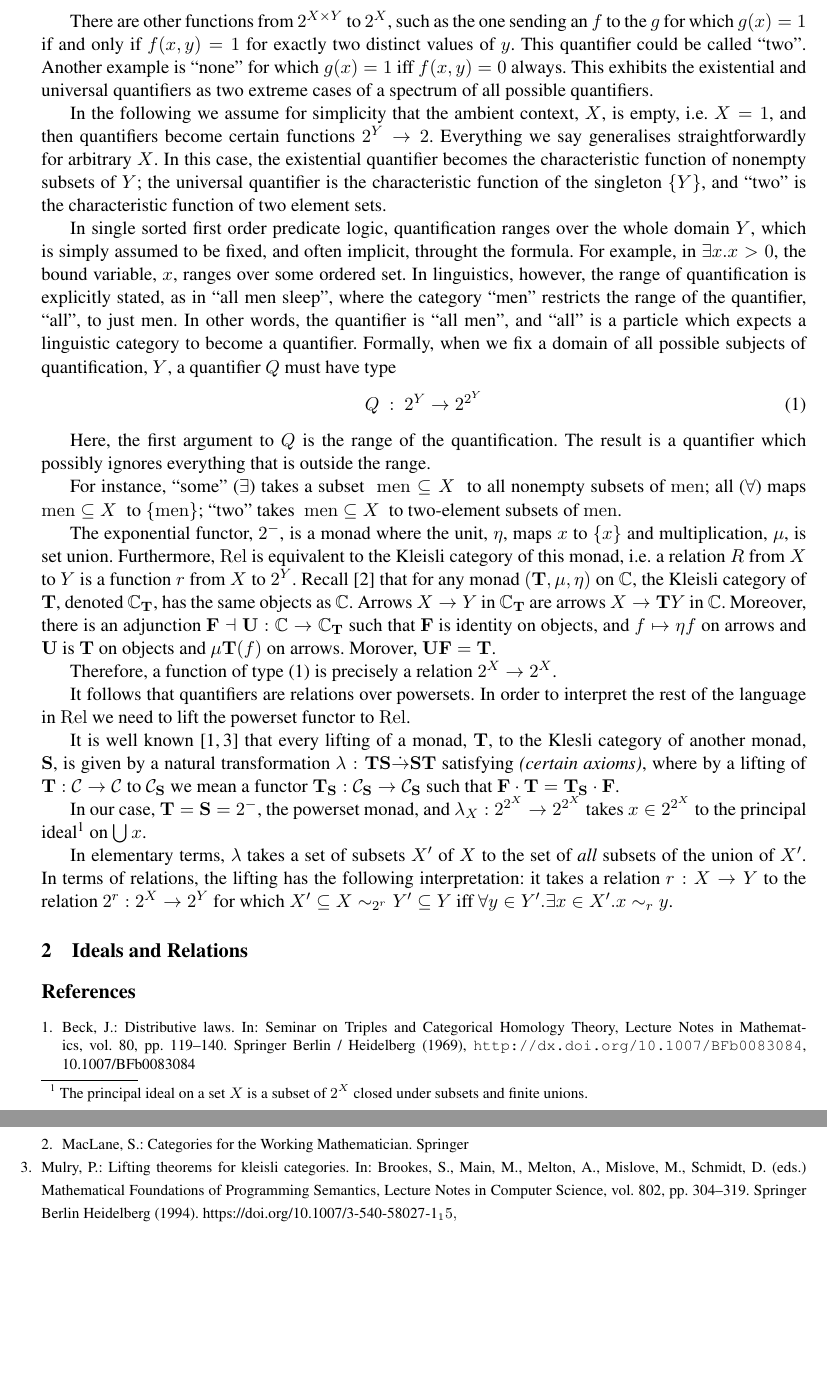
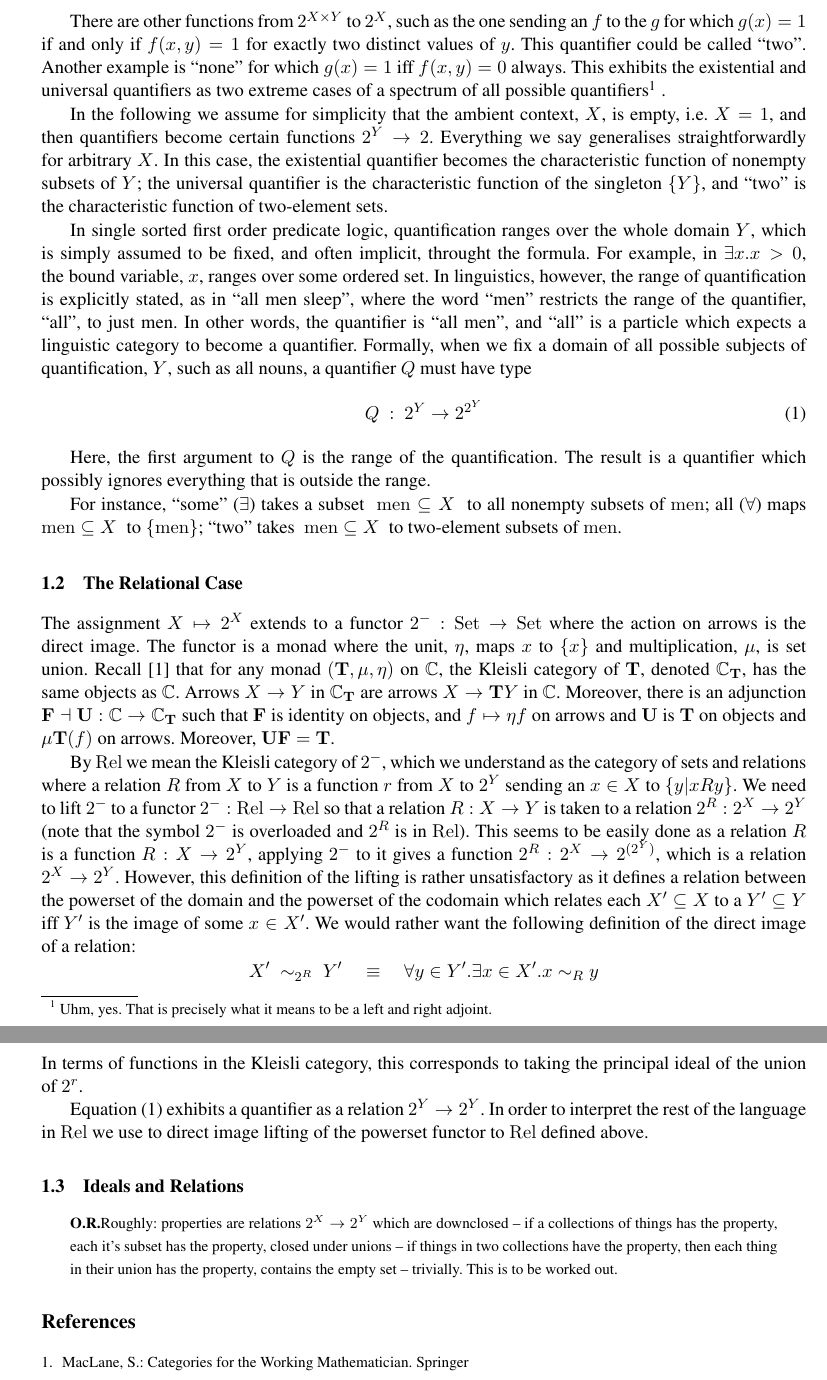
Before and after one commit to oxr/quant, a LaTeX paper (Quant.tex, which reads Rel.tex): two parts of pages 2 and 3 of 3, joined at a grey line, cut so that both start at the same text, the shorter picture padded with empty space. Compiled offline with pdfLaTeX; a missing bibliography style is replaced by a similar one.

Commit message:
lifting of the powerset functor

```diff
--- a/Rel.tex
+++ b/Rel.tex
@@ -67,7 +68,8 @@ $g(x) = 1$ if and only if $f(x,y) = 1$ for exactly two distinct values
 of $y$. This quantifier could be called ``two''. Another example is
 ``none'' for which $g(x)=1$ iff $f(x,y) = 0$ always. This exhibits the
 existential and universal quantifiers as two extreme cases of a
-spectrum of all possible quantifiers.
+spectrum of all possible quantifiers\footnote{Uhm, yes. That is
+  precisely what it means to be a left and right adjoint.}  .
 
 In the following we assume for simplicity that the ambient context,
 $X$, is empty, i.e. $X = 1$, and then quantifiers become certain
@@ -75,20 +77,19 @@ functions $2^Y \to 2$. Everything we say generalises
 straightforwardly for arbitrary $X$.  In this case, the existential quantifier
 becomes the characteristic function of nonempty subsets of $Y$; the
 universal quantifier is the characteristic function of the singleton
-$\{Y\}$, and ``two'' is the characteristic function of two
-element sets.
+$\{Y\}$, and ``two'' is the characteristic function of two-element sets.
 
 In single sorted first order predicate logic, quantification ranges
 over the whole domain $Y$, which is simply assumed to be fixed, and
 often implicit, throught the formula. For example, in $\exists x. x >
 0$, the bound variable, $x$, ranges over some ordered set. In
 linguistics, however, the range of quantification is explicitly
-stated, as in ``all men sleep'', where the category ``men'' restricts
-the range of the quantifier, ``all'', to just men. In other words, the
+stated, as in ``all men sleep'', where the word ``men'' restricts the
+range of the quantifier, ``all'', to just men. In other words, the
 quantifier is ``all men'', and ``all'' is a particle which expects a
 linguistic category to become a quantifier. Formally, when we fix a
-domain of all possible subjects of quantification, $Y$, a quantifier
-$Q$ must have type
+domain of all possible subjects of quantification, $Y$, such as all
+nouns, a quantifier $Q$ must have type
 \begin{equation}\label{eq:q}
 Q ~: ~2^Y \to 2^{2^Y}
 \end{equation}
@@ -103,50 +104,82 @@ $\;\mathrm{men}\subseteq X\;$ to all nonempty subsets of $\mathrm{men}$; all
 \}$; ``two'' takes $~\mathrm{men} \subseteq X$~ to two-element subsets of
 $\mathrm{men}$.
 
-The exponential functor, $2^-$, is a monad where the unit, $\eta$, maps $x$ to
-$\{x\}$ and multiplication, $\mu$, is set union.  Furthermore, $\Rel$ is
-equivalent to the Kleisli category of this monad, i.e. a relation $R$
-from $X$ to $Y$ is a function $r$ from $X$ to $2^Y$. Recall \cite{CWM}
-that for any monad $(\mathbf{T}, \mu, \eta)$ on $\mathbb{C}$, the
-Kleisli category of $\mathbf{T}$, denoted $\mathbb{C}_{\mathbf{T}}$,
-has the same objects as $\mathbb{C}$. Arrows $X \to Y$ in
-$\mathbb{C}_{\mathbf{T}}$ are arrows $X \to \mathbf{T}Y$ in
-$\mathbb{C}$. Moreover, there is an adjunction $\mathbf{F} \dashv
-\mathbf{U} : \mathbb{C} \to \mathbb{C}_\mathbf{T}$ such that
-$\mathbf{F}$ is identity on objects, and $f \mapsto \eta f$ on arrows
-and $\mathbf{U}$ is $\mathbf{T}$ on objects and $\mu \mathbf{T}(f)$ on
-arrows. Morover, $\mathbf{U}\mathbf{F} = \mathbf{T}$.
+\subsection{The Relational Case}
+The assignment $X \mapsto 2^X$ extends to a functor $2^- : \Set \to
+\Set$ where the action on arrows is the direct image. The functor is a
+monad where the unit, $\eta$, maps $x$ to $\{x\}$ and multiplication,
+$\mu$, is set union. Recall \cite{CWM} that for any monad
+$(\mathbf{T}, \mu, \eta)$ on $\mathbb{C}$, the Kleisli category of
+$\mathbf{T}$, denoted $\mathbb{C}_{\mathbf{T}}$, has the same objects
+as $\mathbb{C}$. Arrows $X \to Y$ in $\mathbb{C}_{\mathbf{T}}$ are
+arrows $X \to \mathbf{T}Y$ in $\mathbb{C}$. Moreover, there is an
+adjunction $\mathbf{F} \dashv \mathbf{U} : \mathbb{C} \to
+\mathbb{C}_\mathbf{T}$ such that $\mathbf{F}$ is identity on objects,
+and $f \mapsto \eta f$ on arrows and $\mathbf{U}$ is $\mathbf{T}$ on
+objects and $\mu \mathbf{T}(f)$ on arrows. Moreover,
+$\mathbf{U}\mathbf{F} = \mathbf{T}$.
 
-Therefore, a function of type \eqref{eq:q} is
-precisely a relation $2^X \to 2^X$.
+By $\Rel$ we mean the Kleisli category of $2^-$, which we
+understand as the category of sets and relations where a relation $R$
+from $X$ to $Y$ is a function $r$ from $X$ to $2^Y$ sending an $x \in
+X$ to $\{ y | x R y \}$.
+We need to lift $2^-$ to a functor $2^- : \Rel \to \Rel$
+so that a relation $R : X \to Y$ is taken to a relation $2^R : 2^X \to
+2^Y$ (note that the symbol $2^-$ is overloaded and $2^R$ is in
+$\Rel$). This seems to be easily done as a relation $R$ is a function $R : X
+\to 2^Y$, applying $2^-$ to it gives a function $2^R : 2^X \to
+2^{(2^Y)}$, which is a relation $2^X \to 2^Y$. However, this
+definition of the lifting is rather unsatisfactory as it defines a
+relation between the powerset of the domain and the powerset of the
+codomain which relates each $X' \subseteq X$ to a $Y' \subseteq Y$ iff
+$Y'$ is the image of some $x \in X'$. We would rather want the
+following definition of the direct image of a relation:
+%
+\[
+X' ~ \sim_{2^R} ~ Y' \quad \equiv \quad \forall y \in Y'.\exists x \in
+X'. x \sim_R y \]
+%
+In terms of functions in the Kleisli category, this corresponds to
+taking the principal ideal of the union of $2^r$.
 
-\renewcommand{\wp}[1]{2^{#1}} It follows that quantifiers are relations over
-powersets. In order to interpret the rest of the language in $\Rel$ we
-need to lift the powerset functor to $\Rel$.
 
-It is well known \cite{beck69,mulry94} that every lifting of a monad, $\mathbf{T}$, to the
-Klesli category of another monad, $\mathbf{S}$, is given by a natural
-transformation $\lambda: \mathbf{TS} \dot{\rightarrow} \mathbf{ST}$
-satisfying \emph{(certain axioms)}, where by a lifting of $\mathbf{T}
-: \cat{C} \to \cat{C}$ to $\cat{C}_{\mathbf{S}}$ we mean a functor
-$\mathbf{T}_{\mathbf{S}} : \cat{C}_{\mathbf{S}} \to
-\cat{C}_{\mathbf{S}}$ such that $\mathbf{F}\cdot \mathbf{T} =
-\mathbf{T}_{\mathbf{S}}\cdot \mathbf{F}$.
+\renewcommand{\wp}[1]{2^{#1}} Equation \eqref{eq:q}  exhibits a
+quantifier as a relation $\wp{Y} \to \wp{Y}$.  In order to interpret
+the rest of the language in $\Rel$ we use to direct image lifting of the powerset
+functor to $\Rel$ defined above.
 
-In our case, $\mathbf{T} = \mathbf{S} = \wp{-}$, the powerset monad, and
-$\lambda_X: \wp{\wp{ X}} \to \wp{\wp{X}}$ takes $x \in \wp{\wp{X}}$ to the
-principal ideal\footnote{The principal ideal on a set $X$ is a subset
-  of $\wp{X}$ closed under subsets and finite unions.} on $\bigcup
-x$.
 
-In elementary terms, $\lambda$ takes a set of subsets $X'$ of $X$ to the
-set of \emph{all} subsets of the union of $X'$.
-In terms of relations, the lifting has the following interpretation:
-it takes a relation $r : X  \to Y$ to the relation $\wp{r} : \wp{X}
-\to \wp{Y}$ for which $X' \subseteq X \sim_{\wp{r}} Y' \subseteq Y$ iff
-$\forall y \in Y'. \exists  x \in X'. x \sim_r y$.
 
-\section{Ideals and Relations}
+
+% It is well known \cite{beck69,mulry94} that every lifting of a monad, $\mathbf{T}$, to the
+% Klesli category of another monad, $\mathbf{S}$, is given by a natural
+% transformation $\lambda: \mathbf{TS} \dot{\rightarrow} \mathbf{ST}$
+% satisfying \emph{(certain axioms)}, where by a lifting of $\mathbf{T}
+% : \cat{C} \to \cat{C}$ to $\cat{C}_{\mathbf{S}}$ we mean a functor
+% $\mathbf{T}_{\mathbf{S}} : \cat{C}_{\mathbf{S}} \to
+% \cat{C}_{\mathbf{S}}$ such that $\mathbf{F}\cdot \mathbf{T} =
+% \mathbf{T}_{\mathbf{S}}\cdot \mathbf{F}$.
+
+% In our case, $\mathbf{T} = \mathbf{S} = \wp{-}$, the powerset monad, and
+% $\lambda_X: \wp{\wp{ X}} \to \wp{\wp{X}}$ takes $x \in \wp{\wp{X}}$ to the
+% principal ideal\footnote{The principal ideal on a set $X$ is a subset
+%   of $\wp{X}$ closed under subsets and finite unions.} on $\bigcup
+% x$.
+
+% In elementary terms, $\lambda$ takes a set of subsets $X'$ of $X$ to the
+% set of \emph{all} subsets of the union of $X'$.
+% In terms of relations, the lifting has the following interpretation:
+% it takes a relation $r : X  \to Y$ to the relation $\wp{r} : \wp{X}
+% \to \wp{Y}$ for which $X' \subseteq X \sim_{\wp{r}} Y' \subseteq Y$ iff
+% $\forall y \in Y'. \exists  x \in X'. x \sim_r y$.
+
+\subsection{Ideals and Relations}
+\ondrej{Roughly: properties are relations $\wp{X} \to \wp{Y}$ which
+  are downclosed -- if a collections of things has the property, each
+  it's subset has the property, closed under unions -- if things in two
+  collections have the property, then each thing in their union has
+  the property, contains the empty set -- trivially. This is to be
+  worked out.}
 
 
 % The functor
```
Also changed, not shown: Rel.tex (41 more changed lines).
